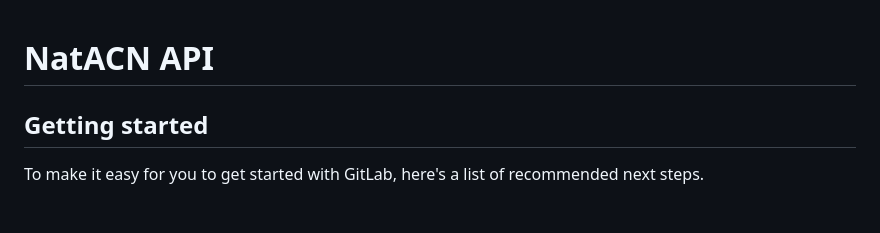
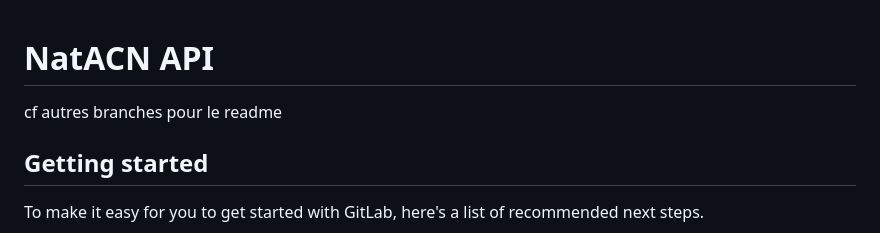
Before and after one commit to jboudebs/NATACN, a Markdown page: README.md, the part around the change. GitHub-like rendering; blank space fills up the shorter version.

```diff
--- a/README.md
+++ b/README.md
@@ -1,6 +1,6 @@
 # NatACN API
 
-
+cf autres branches pour le readme
 
 ## Getting started
 
```
